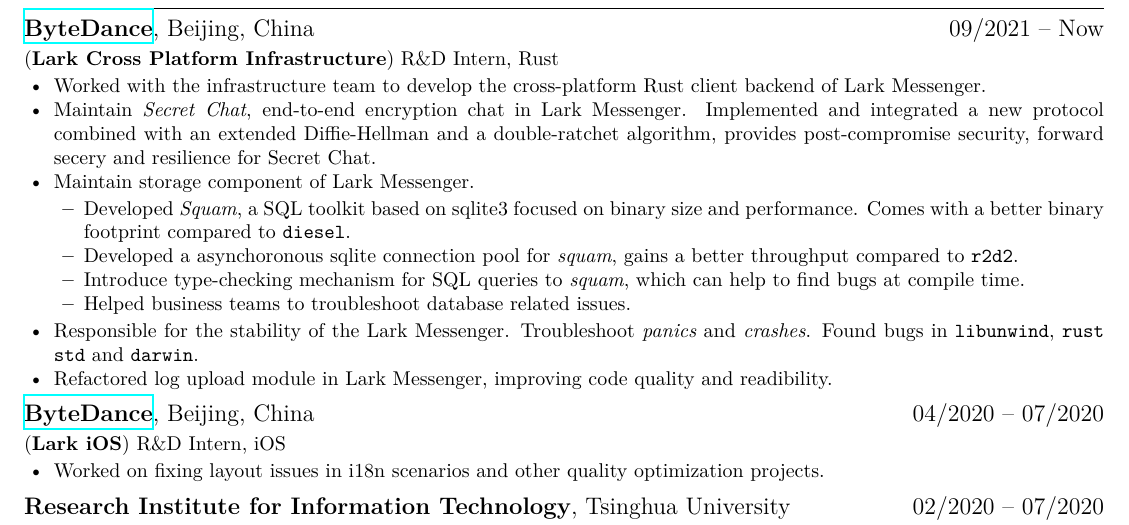
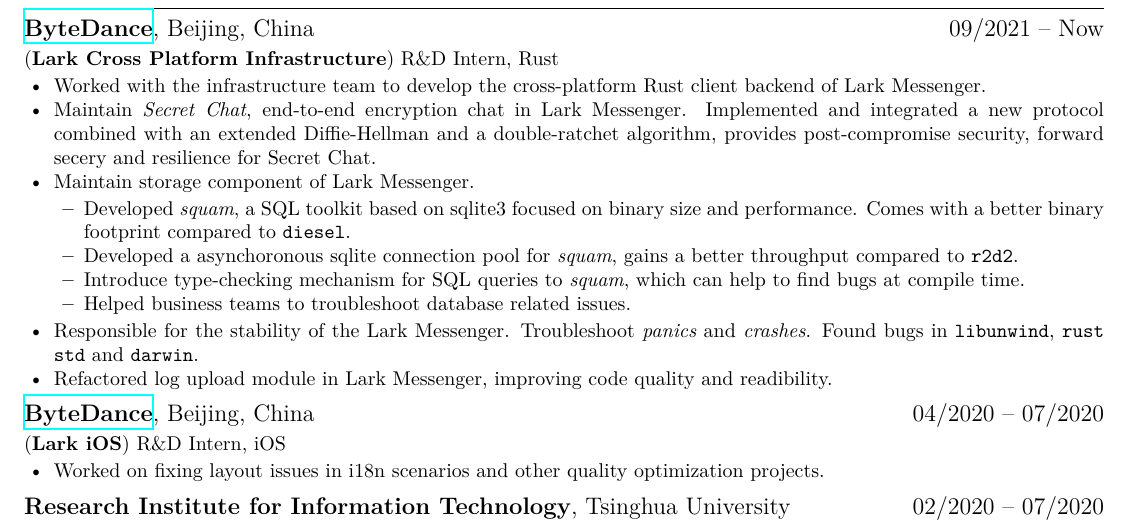
Before and after one commit to name1e5s/resume, a LaTeX CV (resume.tex): part of the page, cut so that both start at the same text. Compiled offline with XeLaTeX; a missing font is replaced by an installed copy or a similar font.

Commit message:
fix typo

```diff
--- a/resume.tex
+++ b/resume.tex
@@ -61,23 +61,23 @@
             }
       \begin{itemize}
                   \item \en{
-                            Developed \textit{Squam}, a SQL toolkit based on sqlite3 focused on binary size and performance.
+                            Developed \textit{squam}, a SQL toolkit based on sqlite3 focused on binary size and performance.
                             Comes with a better binary footprint compared to \texttt{diesel}.
                         }
                         \zh{
-                            开发了 \textit{Squam}，一个基于 sqlite3 的 SQL 工具库，专注于二进制大小和性能。在测试中，相较于 \texttt{diesel}，\textit{Squam} 的二进制体积更小，编译时间更短。
+                            开发了 \textit{squam}，一个基于 sqlite3 的 SQL 工具库，专注于二进制大小和性能。在测试中，相较于 \texttt{diesel}，\textit{squam} 的二进制体积更小，编译时间更短。
                         }
                   \item \en{
                             Developed a asynchoronous sqlite connection pool for \textit{squam}, gains a better throughput compared to \texttt{r2d2}.
                         }
                         \zh{
-                            为 \textit{Squam} 开发了一个异步的 sqlite 连接池，相较于 \texttt{r2d2}，\textit{squam} 的吞吐量更高。
+                            为 \textit{squam} 开发了一个异步的 sqlite 连接池，相较于 \texttt{r2d2}，\texttt{squam} 的吞吐量更高。
                         }
                   \item \en{
                             Introduce type-checking mechanism for SQL queries to \textit{squam}, which can help to find bugs at compile time.
                         }
                         \zh{
-                            为 \textit{Squam} 引入了 SQL 查询的类型检查机制，可以在编译时发现大部分 bug。
+                            为 \textit{squam} 引入了 SQL 查询的类型检查机制，可以在编译时发现大部分 bug。
                         }
                   \item \en{
                             Helped business teams to troubleshoot database related issues.
```
Also changed, not shown: resume-zh.pdf, resume.pdf.
